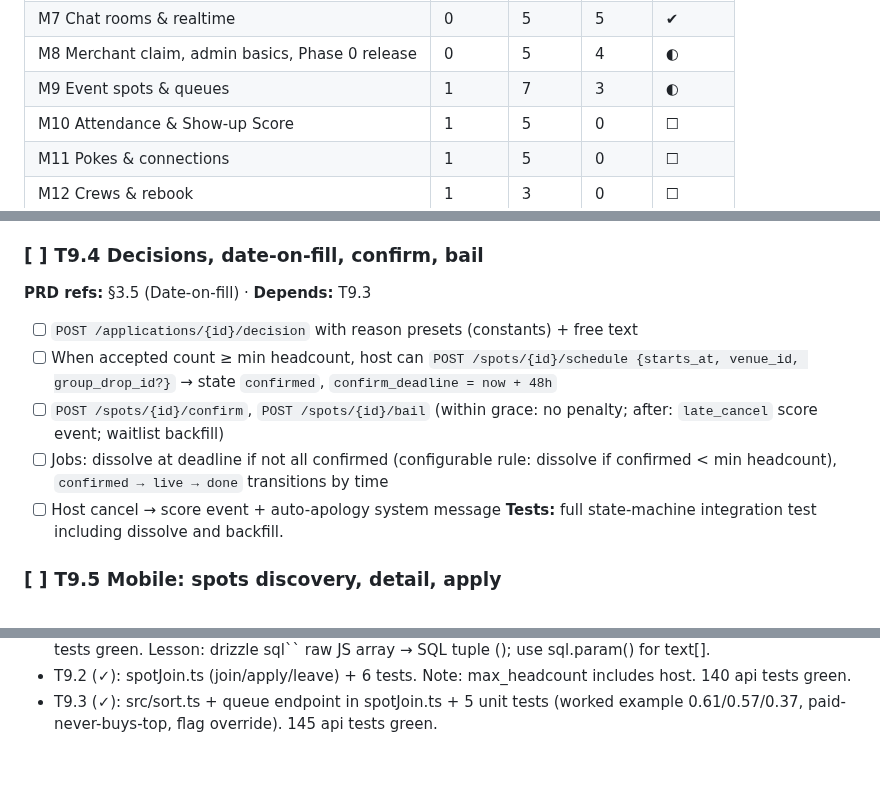
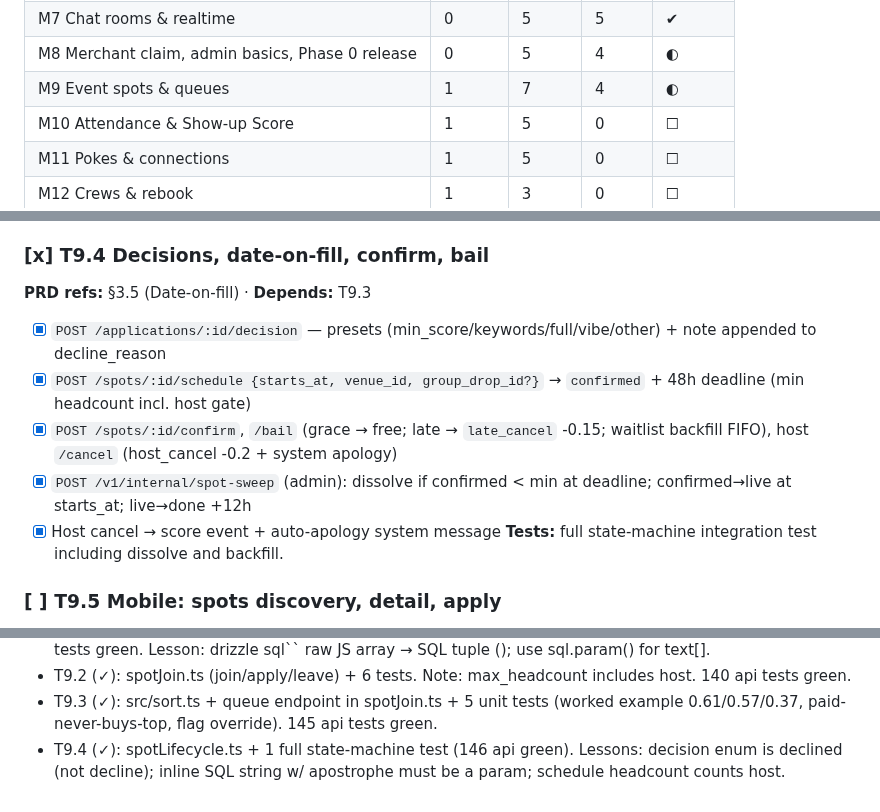
Before and after one commit to jamezun/meshpoke-app, a Markdown page: BUILD_PLAN.md, 3 parts joined by grey strips. Rendered like a GitHub page; blank space fills up the shorter version.

Commit message:
T9.4: tick plan (M9 4/7)

```diff
--- a/BUILD_PLAN.md
+++ b/BUILD_PLAN.md
@@ -92,7 +92,7 @@ Update the "Done" column whenever a task is marked `[x]`.
 | M6 Web foundation | 0 | 5 | 5 | ✔ |
 | M7 Chat rooms & realtime | 0 | 5 | 5 | ✔ |
 | M8 Merchant claim, admin basics, Phase 0 release | 0 | 5 | 4 | ◐ |
-| M9 Event spots & queues | 1 | 7 | 3 | ◐ |
+| M9 Event spots & queues | 1 | 7 | 4 | ◐ |
 | M10 Attendance & Show-up Score | 1 | 5 | 0 | ☐ |
 | M11 Pokes & connections | 1 | 5 | 0 | ☐ |
 | M12 Crews & rebook | 1 | 3 | 0 | ☐ |
@@ -533,13 +533,13 @@ Update the "Done" column whenever a task is marked `[x]`.
 - [x] `GET /spots/:id/queue?sort=recommended|fifo` (host-only) with counts per status, express badge (plus/pro), vibe = applicant keywords vs spot required keywords
 **Tests:** **worked example test (Amy 0.61, Cara 0.57, Ben 0.37 in that order)**; tie ordering; weights override via flag.
 
-### [ ] T9.4 Decisions, date-on-fill, confirm, bail
+### [x] T9.4 Decisions, date-on-fill, confirm, bail
 **PRD refs:** §3.5 (Date-on-fill) · **Depends:** T9.3
-- [ ] `POST /applications/{id}/decision` with reason presets (constants) + free text
-- [ ] When accepted count ≥ min headcount, host can `POST /spots/{id}/schedule {starts_at, venue_id, group_drop_id?}` → state `confirmed`, `confirm_deadline = now + 48h`
-- [ ] `POST /spots/{id}/confirm`, `POST /spots/{id}/bail` (within grace: no penalty; after: `late_cancel` score event; waitlist backfill)
-- [ ] Jobs: dissolve at deadline if not all confirmed (configurable rule: dissolve if confirmed < min headcount), `confirmed → live → done` transitions by time
-- [ ] Host cancel → score event + auto-apology system message
+- [x] `POST /applications/:id/decision` — presets (min_score/keywords/full/vibe/other) + note appended to decline_reason
+- [x] `POST /spots/:id/schedule {starts_at, venue_id, group_drop_id?}` → `confirmed` + 48h deadline (min headcount incl. host gate)
+- [x] `POST /spots/:id/confirm`, `/bail` (grace → free; late → `late_cancel` -0.15; waitlist backfill FIFO), host `/cancel` (host_cancel -0.2 + system apology)
+- [x] `POST /v1/internal/spot-sweep` (admin): dissolve if confirmed < min at deadline; confirmed→live at starts_at; live→done +12h
+- [x] Host cancel → score event + auto-apology system message
 **Tests:** full state-machine integration test including dissolve and backfill.
 
 ### [ ] T9.5 Mobile: spots discovery, detail, apply
@@ -1114,3 +1114,4 @@ Append one line per completed task (newest at the bottom).
 - T9.1 (✓): POST /v1/spots/events + 7 tests (validation, liveness 403, hosting cap, plan event caps). 134 api tests green. Lesson: drizzle sql`` raw JS array → SQL tuple (); use sql.param() for text[].
 - T9.2 (✓): spotJoin.ts (join/apply/leave) + 6 tests. Note: max_headcount includes host. 140 api tests green.
 - T9.3 (✓): src/sort.ts + queue endpoint in spotJoin.ts + 5 unit tests (worked example 0.61/0.57/0.37, paid-never-buys-top, flag override). 145 api tests green.
+- T9.4 (✓): spotLifecycle.ts + 1 full state-machine test (146 api green). Lessons: decision enum is declined (not decline); inline SQL string w/ apostrophe must be a param; schedule headcount counts host.
```
